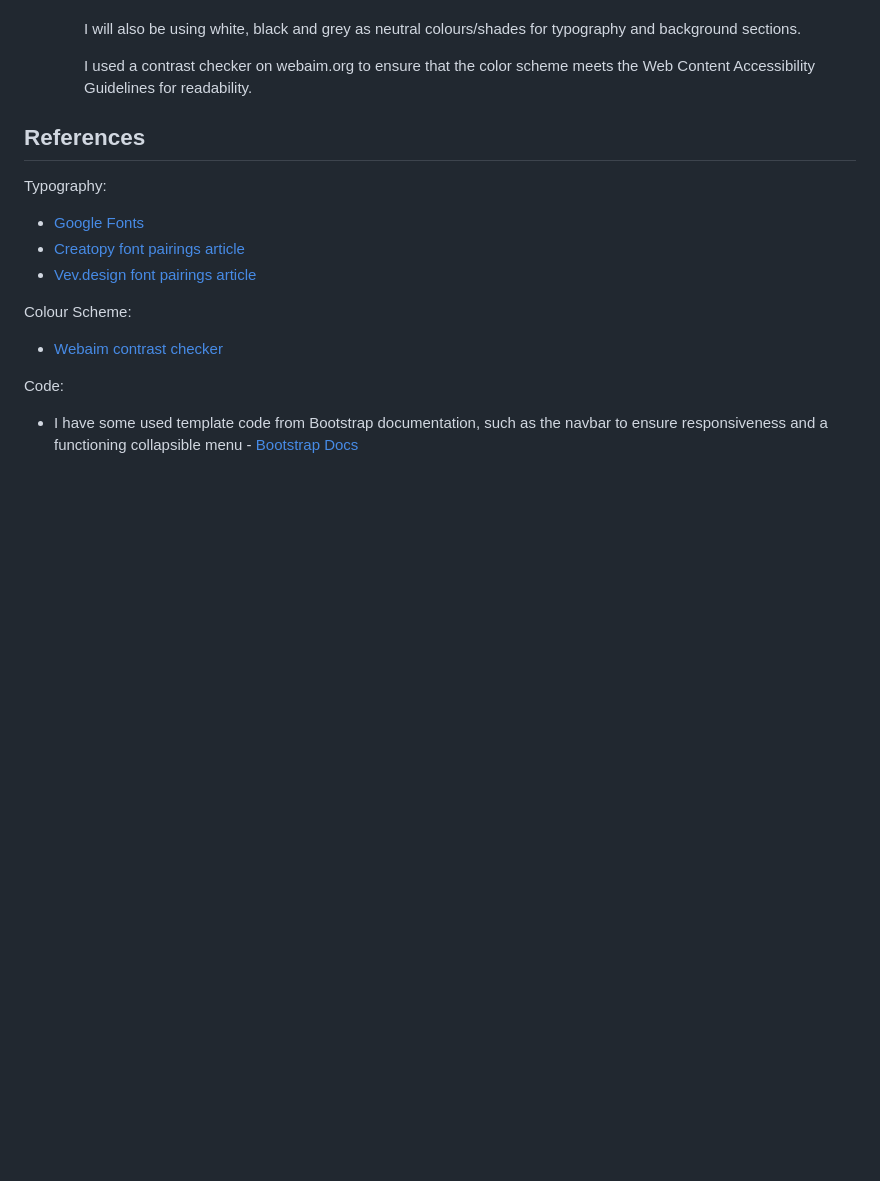
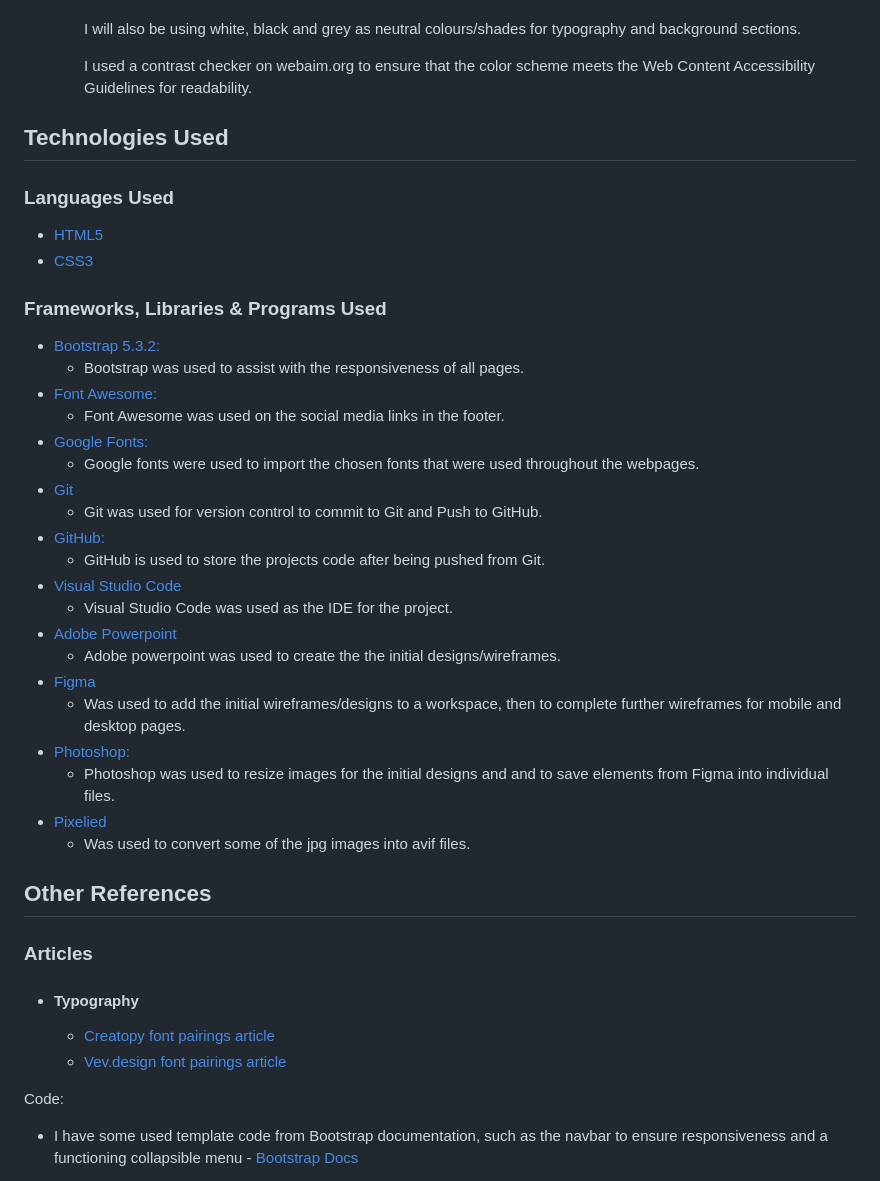
Before and after one commit to DaleFielding/b-boulder, a Markdown page: README.md, the part around the change. Rendered like a GitHub page; blank space fills up the shorter version.

Commit message:
Add technology used section to readme

```diff
--- a/README.md
+++ b/README.md
@@ -125,16 +125,44 @@ I have including the remaining features within the site, implementing with HTML,
 
         I used a contrast checker on webaim.org to ensure that the color scheme meets the Web Content Accessibility Guidelines for readability.
 
+## Technologies Used
 
-## References
+### Languages Used
 
-Typography:<br>
-* <a href="https://fonts.google.com">Google Fonts</a><br>
-* <a href="https://www.creatopy.com/blog/google-font-pairings/">Creatopy font pairings article</a><br>
-* <a href="https://www.vev.design/blog/google-font-combinations/#:~:text=Poppins%20%2B%20Vollkorn,a%20header%20or%20body%20copy">Vev.design font pairings article</a><br>
+-   [HTML5](https://en.wikipedia.org/wiki/HTML5)
+-   [CSS3](https://en.wikipedia.org/wiki/Cascading_Style_Sheets)
 
-Colour Scheme:<br>
-* <a href="https://webaim.org/resources/contrastchecker">Webaim contrast checker</a><br>
+### Frameworks, Libraries & Programs Used
+
+* [Bootstrap 5.3.2:](https://getbootstrap.com/docs/5.3/getting-started/introduction/)
+    - Bootstrap was used to assist with the responsiveness of all pages.
+* [Font Awesome:](https://fontawesome.com/)
+    - Font Awesome was used on the social media links in the footer.
+* [Google Fonts:](https://fonts.google.com/)
+    - Google fonts were used to import the chosen fonts that were used throughout the webpages.
+* [Git](https://git-scm.com/)
+    - Git was used for version control to commit to Git and Push to GitHub.
+* [GitHub:](https://github.com/)
+    - GitHub is used to store the projects code after being pushed from Git.
+* [Visual Studio Code](https://code.visualstudio.com/)
+    - Visual Studio Code was used as the IDE for the project.
+* [Adobe Powerpoint](https://www.microsoft.com/en-gb/microsoft-365/powerpoint)
+    - Adobe powerpoint was used to create the the initial designs/wireframes.
+* [Figma](https://www.figma.com/login?is_not_gen_0=true)
+    - Was used to add the initial wireframes/designs to a workspace, then to complete further wireframes for mobile and desktop pages.
+* [Photoshop:](https://www.adobe.com/ie/products/photoshop.html)
+    - Photoshop was used to resize images for the initial designs and and to save elements from Figma into individual files.
+* [Pixelied](https://pixelied.com/convert/jpg-converter/jpg-to-avif)
+    - Was used to convert some of the jpg images into avif files.
+
+
+## Other References
+
+### Articles
+* #### Typography
+    * [Creatopy font pairings article](https://www.creatopy.com/blog/google-font-pairings/)
+    *  [Vev.design font pairings article](https://www.vev.design/blog/google-font-combinations/#:~:text=Poppins%20%2B%20Vollkorn,a%20header%20or%20body%20copy)
+
 
 
 Code:
```
